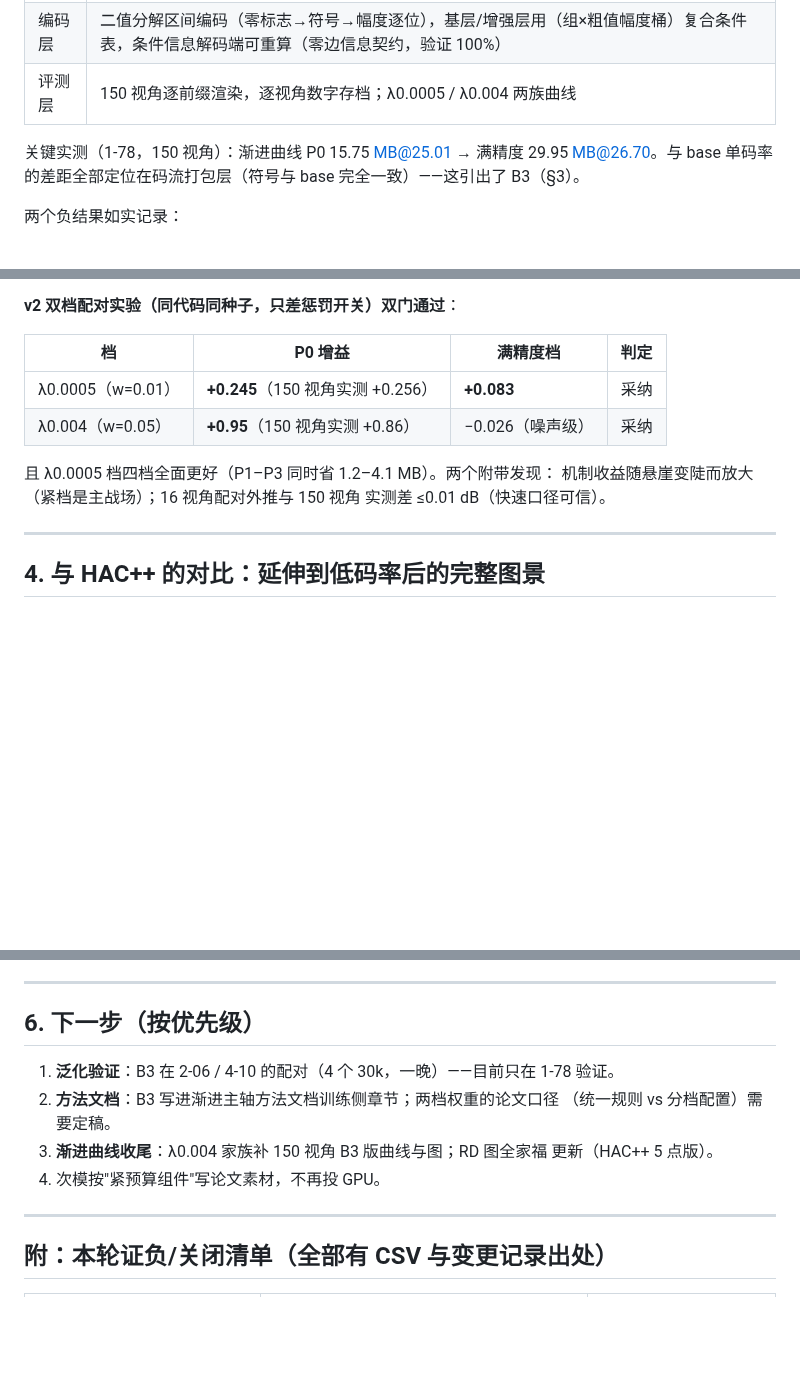
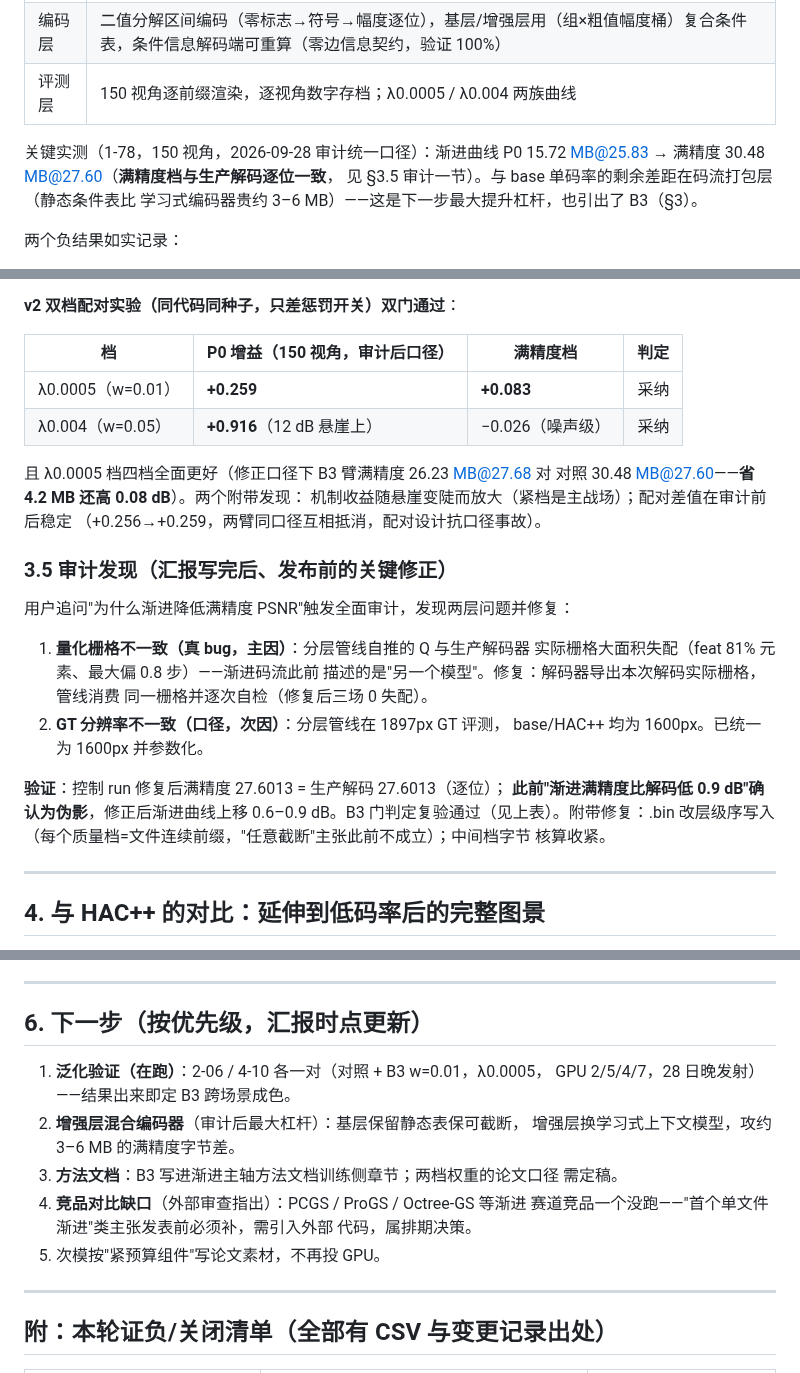
Before and after one commit to Gob1inBr0/DCCA-GS, a Markdown page: docs/06-planning/组会汇报_20260928.md, 3 parts joined by grey strips. Drawn GitHub-style; blank space fills up the shorter version.

Commit message:
meeting report updated to audit-corrected numbers + audit-discovery section (3.5) + running generalization + competitor-gap next step

```diff
--- a/docs/06-planning/组会汇报_20260928.md
+++ b/docs/06-planning/组会汇报_20260928.md
@@ -36,9 +36,10 @@ B3 强权重）先后证负关闭，每条都有完整的判定记录。
 | 编码层 | 二值分解区间编码（零标志→符号→幅度逐位），基层/增强层用（组×粗值幅度桶）复合条件表，条件信息解码端可重算（零边信息契约，验证 100%） |
 | 评测层 | 150 视角逐前缀渲染，逐视角数字存档；λ0.0005 / λ0.004 两族曲线 |
 
-关键实测（1-78，150 视角）：渐进曲线 P0 15.75 MB@25.01 → 满精度
-29.95 MB@26.70。与 base 单码率的差距全部定位在码流打包层（符号与 base
-完全一致）——这引出了 B3（§3）。
+关键实测（1-78，150 视角，2026-09-28 审计统一口径）：渐进曲线 P0
+15.72 MB@25.83 → 满精度 30.48 MB@27.60（**满精度档与生产解码逐位一致**，
+见 §3.5 审计一节）。与 base 单码率的剩余差距在码流打包层（静态条件表比
+学习式编码器贵约 3–6 MB）——这是下一步最大提升杠杆，也引出了 B3（§3）。
 
 两个负结果如实记录：
 
@@ -66,14 +67,32 @@ B3 强权重）先后证负关闭，每条都有完整的判定记录。
 
 **v2 双档配对实验（同代码同种子，只差惩罚开关）双门通过**：
 
-| 档 | P0 增益 | 满精度档 | 判定 |
+| 档 | P0 增益（150 视角，审计后口径） | 满精度档 | 判定 |
 | --- | --- | --- | --- |
-| λ0.0005（w=0.01） | **+0.245**（150 视角实测 +0.256） | **+0.083** | 采纳 |
-| λ0.004（w=0.05） | **+0.95**（150 视角实测 +0.86） | −0.026（噪声级） | 采纳 |
+| λ0.0005（w=0.01） | **+0.259** | **+0.083** | 采纳 |
+| λ0.004（w=0.05） | **+0.916**（12 dB 悬崖上） | −0.026（噪声级） | 采纳 |
 
-且 λ0.0005 档四档全面更好（P1–P3 同时省 1.2–4.1 MB）。两个附带发现：
-机制收益随悬崖变陡而放大（紧档是主战场）；16 视角配对外推与 150 视角
-实测差 ≤0.01 dB（快速口径可信）。
+且 λ0.0005 档四档全面更好（修正口径下 B3 臂满精度 26.23 MB@27.68 对
+对照 30.48 MB@27.60——**省 4.2 MB 还高 0.08 dB**）。两个附带发现：
+机制收益随悬崖变陡而放大（紧档是主战场）；配对差值在审计前后稳定
+（+0.256→+0.259，两臂同口径互相抵消，配对设计抗口径事故）。
+
+### 3.5 审计发现（汇报写完后、发布前的关键修正）
+
+用户追问"为什么渐进降低满精度 PSNR"触发全面审计，发现两层问题并修复：
+
+1. **量化栅格不一致（真 bug，主因）**：分层管线自推的 Q 与生产解码器
+   实际栅格大面积失配（feat 81% 元素、最大偏 0.8 步）——渐进码流此前
+   描述的是"另一个模型"。修复：解码器导出本次解码实际栅格，管线消费
+   同一栅格并逐次自检（修复后三场 0 失配）。
+2. **GT 分辨率不一致（口径，次因）**：分层管线在 1897px GT 评测，
+   base/HAC++ 均为 1600px。已统一为 1600px 并参数化。
+
+**验证**：控制 run 修复后满精度 27.6013 = 生产解码 27.6013（逐位）；
+**此前"渐进满精度比解码低 0.9 dB"确认为伪影**，修正后渐进曲线上移
+0.6–0.9 dB。B3 门判定复验通过（见上表）。附带修复：.bin 改层级序写入
+（每个质量档=文件连续前缀，"任意截断"主张此前不成立）；中间档字节
+核算收紧。
 
 ---
 
@@ -115,15 +136,18 @@ B3 强权重）先后证负关闭，每条都有完整的判定记录。
 
 ---
 
-## 6. 下一步（按优先级）
+## 6. 下一步（按优先级，汇报时点更新）
 
-1. **泛化验证**：B3 在 2-06 / 4-10 的配对（4 个 30k，一晚）——目前只在
-   1-78 验证。
-2. **方法文档**：B3 写进渐进主轴方法文档训练侧章节；两档权重的论文口径
-   （统一规则 vs 分档配置）需要定稿。
-3. **渐进曲线收尾**：λ0.004 家族补 150 视角 B3 版曲线与图；RD 图全家福
-   更新（HAC++ 5 点版）。
-4. 次模按"紧预算组件"写论文素材，不再投 GPU。
+1. **泛化验证（在跑）**：2-06 / 4-10 各一对（对照 + B3 w=0.01，λ0.0005，
+   GPU 2/5/4/7，28 日晚发射）——结果出来即定 B3 跨场景成色。
+2. **增强层混合编码器**（审计后最大杠杆）：基层保留静态表保可截断，
+   增强层换学习式上下文模型，攻约 3–6 MB 的满精度字节差。
+3. **方法文档**：B3 写进渐进主轴方法文档训练侧章节；两档权重的论文口径
+   需定稿。
+4. **竞品对比缺口**（外部审查指出）：PCGS / ProGS / Octree-GS 等渐进
+   赛道竞品一个没跑——"首个单文件渐进"类主张发表前必须补，需引入外部
+   代码，属排期决策。
+5. 次模按"紧预算组件"写论文素材，不再投 GPU。
 
 ---
 
```
Also changed, not shown: other parts of docs/06-planning/组会汇报_20260928.md (+4 -2 lines).
